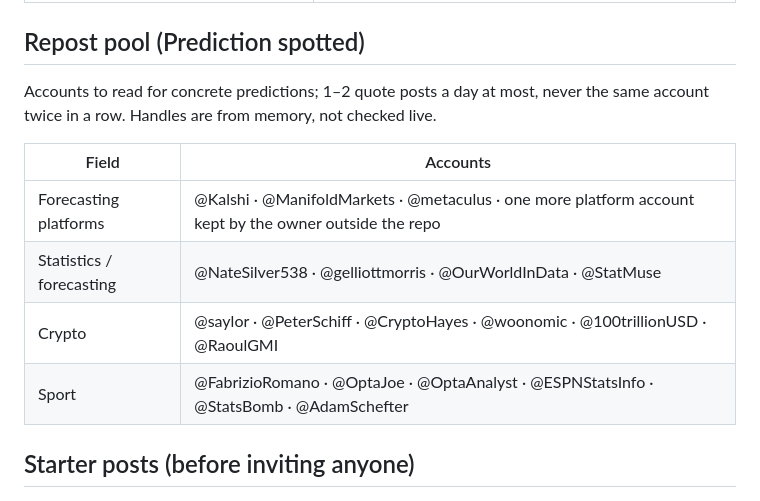
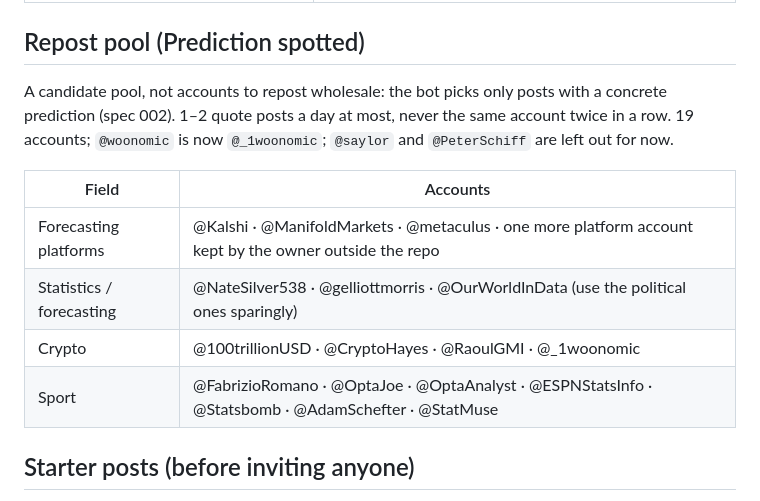
Before and after one commit to lemind/vaticeno, a Markdown page: docs/content-rules.md, the part around the change. GitHub-like rendering.

Commit message:
docs(002): content feed spec and plan; repost pool corrected

```diff
--- a/docs/content-rules.md
+++ b/docs/content-rules.md
@@ -52,15 +52,16 @@ odds or betting feed.
 
 ## Repost pool (Prediction spotted)
 
-Accounts to read for concrete predictions; 1–2 quote posts a day at most, never the same account twice
-in a row. Handles are from memory, not checked live.
+A candidate pool, not accounts to repost wholesale: the bot picks only posts with a concrete prediction
+(spec 002). 1–2 quote posts a day at most, never the same account twice in a row. 19 accounts;
+`@woonomic` is now `@_1woonomic`; `@saylor` and `@PeterSchiff` are left out for now.
 
 | Field | Accounts |
 |---|---|
 | Forecasting platforms | @Kalshi · @ManifoldMarkets · @metaculus · one more platform account kept by the owner outside the repo |
-| Statistics / forecasting | @NateSilver538 · @gelliottmorris · @OurWorldInData · @StatMuse |
-| Crypto | @saylor · @PeterSchiff · @CryptoHayes · @woonomic · @100trillionUSD · @RaoulGMI |
-| Sport | @FabrizioRomano · @OptaJoe · @OptaAnalyst · @ESPNStatsInfo · @StatsBomb · @AdamSchefter |
+| Statistics / forecasting | @NateSilver538 · @gelliottmorris · @OurWorldInData (use the political ones sparingly) |
+| Crypto | @100trillionUSD · @CryptoHayes · @RaoulGMI · @_1woonomic |
+| Sport | @FabrizioRomano · @OptaJoe · @OptaAnalyst · @ESPNStatsInfo · @Statsbomb · @AdamSchefter · @StatMuse |
 
 ## Starter posts (before inviting anyone)
 
```
Also changed, not shown: specs/002-content-feed/plan.md (added, +72 -0 lines), specs/002-content-feed/spec.md (added, +124 -0 lines).
